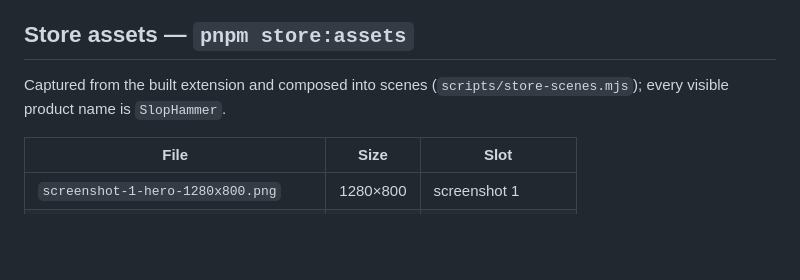
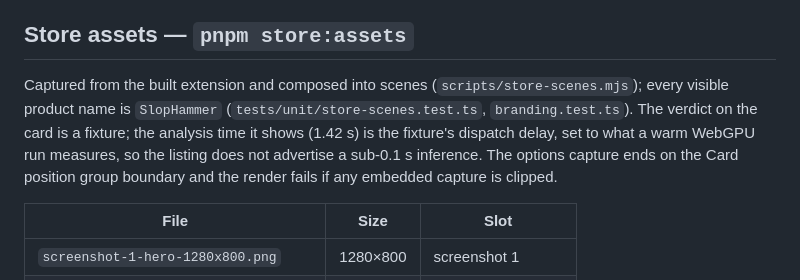
Before and after one commit to slomin/slophammer, a Markdown page: docs/chrome-web-store-release-evidence.md, the part around one of its changes. Rendered like a GitHub page; blank space fills up the shorter version.

```diff
--- a/docs/chrome-web-store-release-evidence.md
+++ b/docs/chrome-web-store-release-evidence.md
@@ -108,7 +110,12 @@ built from the tag (see the submission record).
 ## Store assets — `pnpm store:assets`
 
 Captured from the built extension and composed into scenes
-(`scripts/store-scenes.mjs`); every visible product name is `SlopHammer`.
+(`scripts/store-scenes.mjs`); every visible product name is `SlopHammer`
+(`tests/unit/store-scenes.test.ts`, `branding.test.ts`). The verdict on the card is
+a fixture; the analysis time it shows (1.42 s) is the fixture's dispatch delay, set to
+what a warm WebGPU run measures, so the listing does not advertise a sub-0.1 s
+inference. The options capture ends on the Card position group boundary and the
+render fails if any embedded capture is clipped.
 
 | File | Size | Slot |
 |---|---|---|
```
Also changed, not shown: other parts of docs/chrome-web-store-release-evidence.md (+19 -17 lines), WORKFLOW.md (+2 -1 lines).
